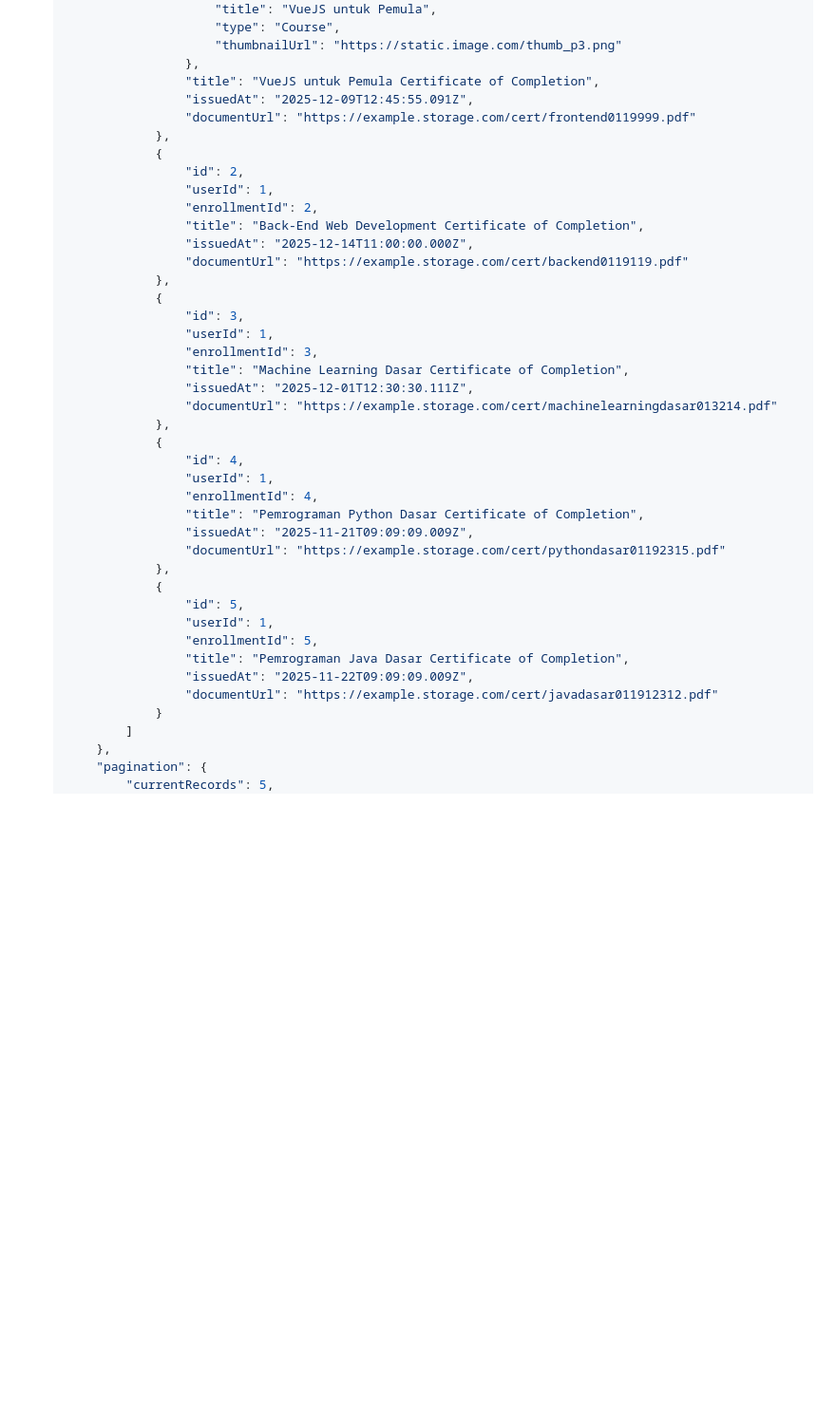
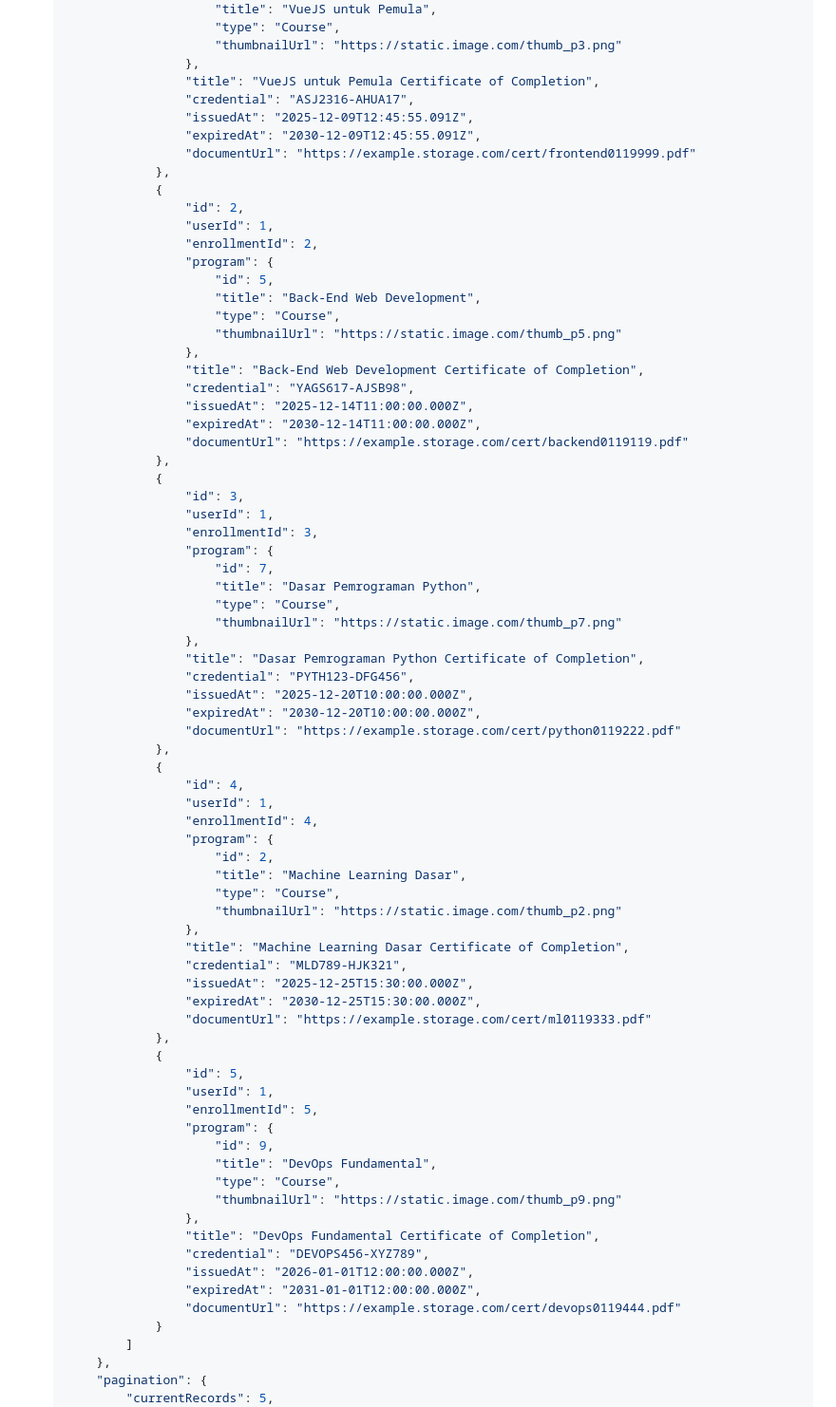
Before and after one commit to Bibbeep/Sistem-Informasi-Manajemen-Informatics-Learning-Center-Back-End, a Markdown page: docs/api-contract.md, the part around one of its changes. Shown at 95% size. Rendered like a GitHub page; blank space fills up the shorter version.

Commit message:
docs: added endpoints to retrieves certificates

```diff
--- a/docs/api-contract.md
+++ b/docs/api-contract.md
@@ -776,40 +776,74 @@
 						"thumbnailUrl": "https://static.image.com/thumb_p3.png"
 					},
 					"title": "VueJS untuk Pemula Certificate of Completion",
+					"credential": "ASJ2316-AHUA17",
 					"issuedAt": "2025-12-09T12:45:55.091Z",
+					"expiredAt": "2030-12-09T12:45:55.091Z",
 					"documentUrl": "https://example.storage.com/cert/frontend0119999.pdf"
 				},
 				{
 					"id": 2,
 					"userId": 1,
 					"enrollmentId": 2,
+					"program": {
+						"id": 5,
+						"title": "Back-End Web Development",
+						"type": "Course",
+						"thumbnailUrl": "https://static.image.com/thumb_p5.png"
+					},
 					"title": "Back-End Web Development Certificate of Completion",
+					"credential": "YAGS617-AJSB98",
 					"issuedAt": "2025-12-14T11:00:00.000Z",
+					"expiredAt": "2030-12-14T11:00:00.000Z",
 					"documentUrl": "https://example.storage.com/cert/backend0119119.pdf"
 				},
 				{
 					"id": 3,
 					"userId": 1,
 					"enrollmentId": 3,
-					"title": "Machine Learning Dasar Certificate of Completion",
-					"issuedAt": "2025-12-01T12:30:30.111Z",
-					"documentUrl": "https://example.storage.com/cert/machinelearningdasar013214.pdf"
+					"program": {
+						"id": 7,
+						"title": "Dasar Pemrograman Python",
+						"type": "Course",
+						"thumbnailUrl": "https://static.image.com/thumb_p7.png"
+					},
+					"title": "Dasar Pemrograman Python Certificate of Completion",
+					"credential": "PYTH123-DFG456",
+					"issuedAt": "2025-12-20T10:00:00.000Z",
+					"expiredAt": "2030-12-20T10:00:00.000Z",
+					"documentUrl": "https://example.storage.com/cert/python0119222.pdf"
 				},
 				{
 					"id": 4,
 					"userId": 1,
 					"enrollmentId": 4,
-					"title": "Pemrograman Python Dasar Certificate of Completion",
-					"issuedAt": "2025-11-21T09:09:09.009Z",
-					"documentUrl": "https://example.storage.com/cert/pythondasar01192315.pdf"
+					"program": {
+						"id": 2,
+						"title": "Machine Learning Dasar",
+						"type": "Course",
+						"thumbnailUrl": "https://static.image.com/thumb_p2.png"
+					},
+					"title": "Machine Learning Dasar Certificate of Completion",
+					"credential": "MLD789-HJK321",
+					"issuedAt": "2025-12-25T15:30:00.000Z",
+					"expiredAt": "2030-12-25T15:30:00.000Z",
+					"documentUrl": "https://example.storage.com/cert/ml0119333.pdf"
 				},
 				{
 					"id": 5,
 					"userId": 1,
 					"enrollmentId": 5,
-					"title": "Pemrograman Java Dasar Certificate of Completion",
-					"issuedAt": "2025-11-22T09:09:09.009Z",
-					"documentUrl": "https://example.storage.com/cert/javadasar011912312.pdf"
+					"program": {
+						"id": 9,
+						"title": "DevOps Fundamental",
+						"type": "Course",
+						"thumbnailUrl": "https://static.image.com/thumb_p9.png"
+					},
+					"title": "DevOps Fundamental Certificate of Completion",
+					"credential": "DEVOPS456-XYZ789",
+					"issuedAt": "2026-01-01T12:00:00.000Z",
+					"expiredAt": "2031-01-01T12:00:00.000Z",
+					"documentUrl": "https://example.storage.com/cert/devops0119444.pdf"
 				}
 			]
 		},
```
Also changed, not shown: other parts of docs/api-contract.md (+12 -3 lines).
